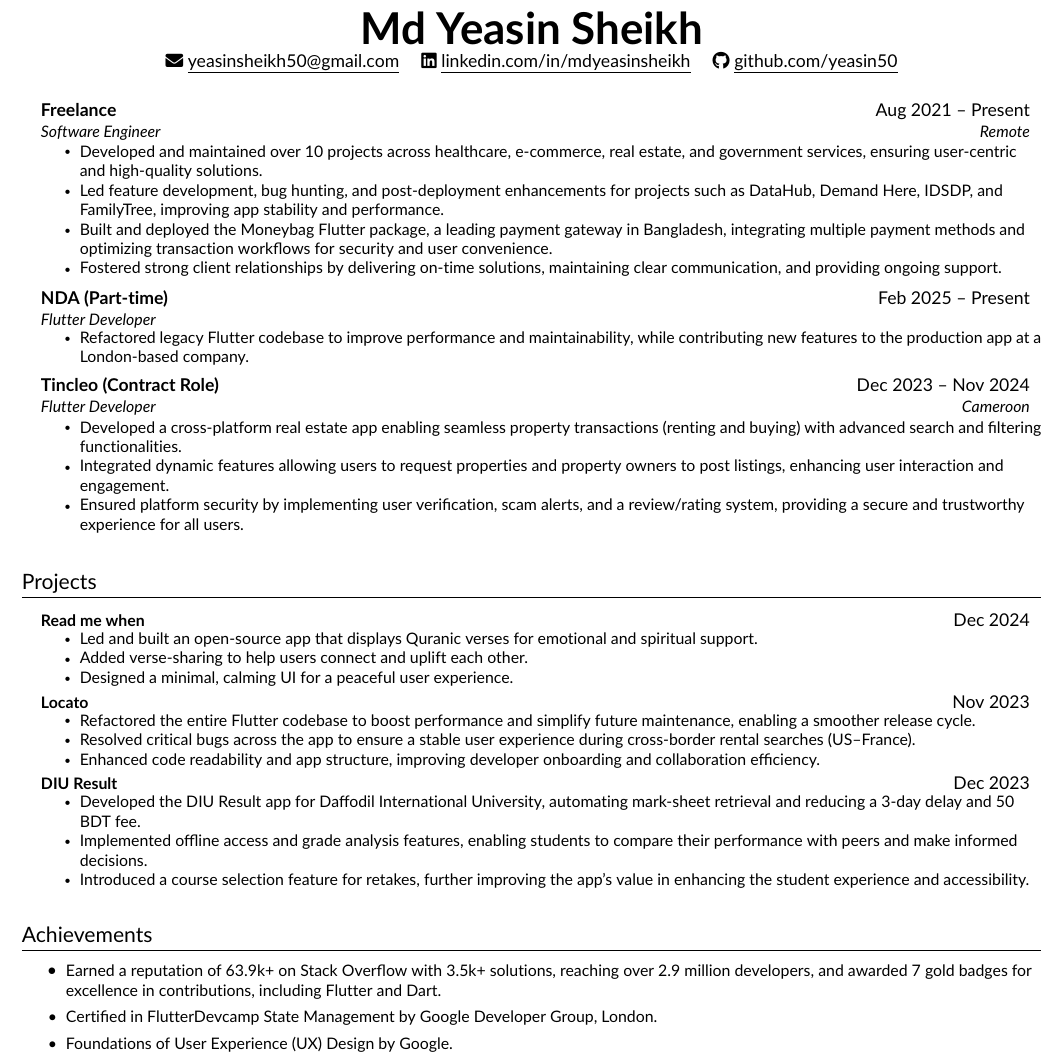
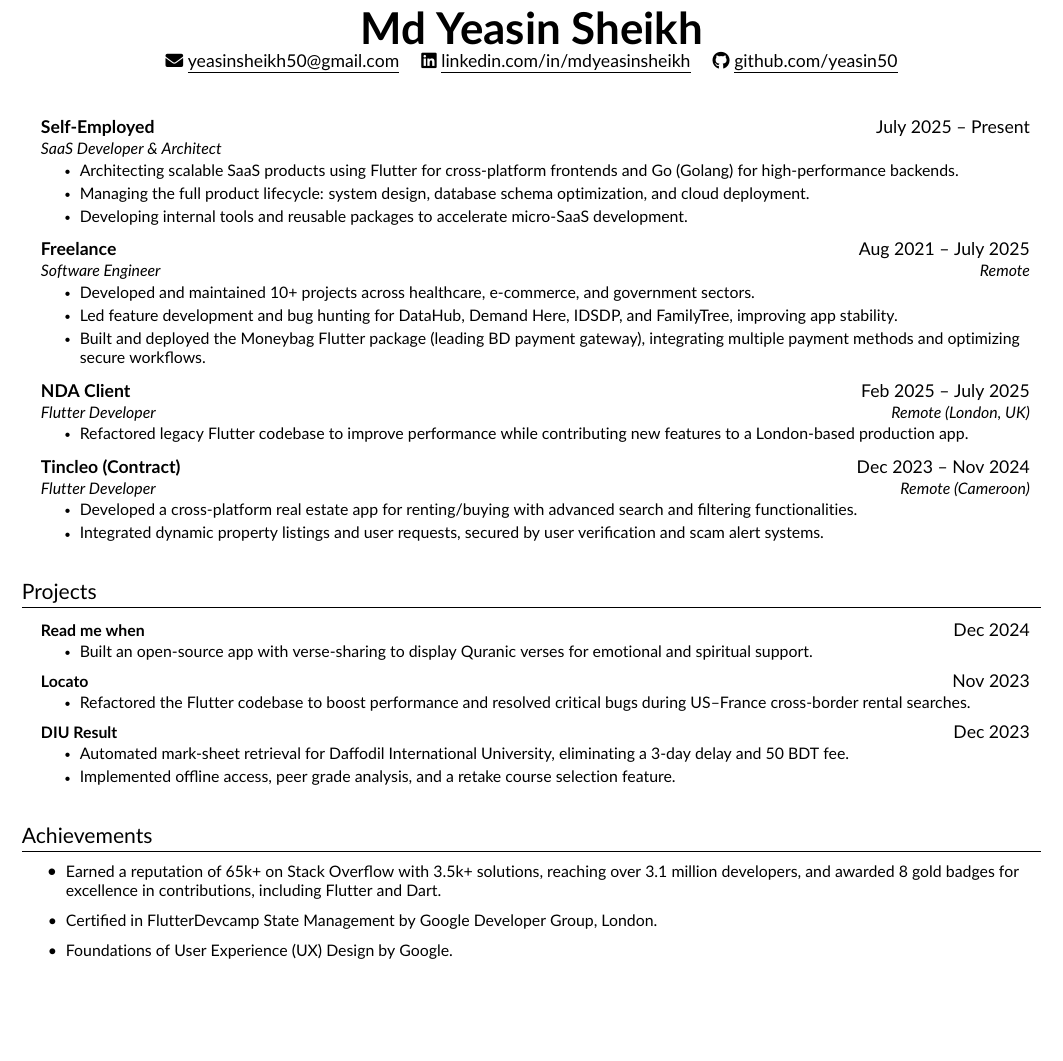
Before and after one commit to yeasin50/yeasin50, a LaTeX CV (resume/resume.tex, which reads resume/src/achievements.tex, resume/src/experience.tex, resume/src/projects.tex): part of the page, cut so that both start at the same text, the shorter picture padded with empty space. Compiled offline with pdfLaTeX.

Commit message:
fixed(resume):updated-current_state

```diff
--- a/resume/src/achievements.tex
+++ b/resume/src/achievements.tex
@@ -1,6 +1,6 @@
 \section{Achievements}
 \resumeItemListStart
-\resumeItem{Earned a reputation of  63.9k+ on Stack Overflow with 3.5k+ solutions, reaching over 2.9 million developers, and awarded 7 gold badges for excellence in contributions, including Flutter and Dart.}
+\resumeItem{Earned a reputation of  65k+ on Stack Overflow with 3.5k+ solutions, reaching over 3.1 million developers, and awarded 8 gold badges for excellence in contributions, including Flutter and Dart.}
 % \resumeItem{Certified in FlutterDevcamp State Management by GDG London, Foundations of User Experience (UX) Design by Google, and completed the Microsoft Asia Virtual Experience Program in Engineering (Undergraduate \& Masters).}
 \resumeItem{Certified in FlutterDevcamp State Management by Google Developer Group, London.}
 \resumeItem{Foundations of User Experience (UX) Design by Google.}
--- a/resume/src/experience.tex
+++ b/resume/src/experience.tex
@@ -1,32 +1,36 @@
 \resumeSubHeadingListStart
 
-
 \resumeSubheading
-    {Freelance}{Aug 2021 -- Present}
-    {Software Engineer}{Remote}
-
+    {Self-Employed}{July 2025 -- Present}
+    {SaaS Developer \& Architect}{}
     \resumeItemListStart
-        \resumeItem{Developed and maintained over 10 projects across healthcare, e-commerce, real estate, and government services, ensuring user-centric and high-quality solutions.}
-        \resumeItem{Led feature development, bug hunting, and post-deployment enhancements for projects such as DataHub, Demand Here, IDSDP, and FamilyTree, improving app stability and performance.}
-        \resumeItem{Built and deployed the Moneybag Flutter package, a leading payment gateway in Bangladesh, integrating multiple payment methods and optimizing transaction workflows for security and user convenience.}
-        \resumeItem{Fostered strong client relationships by delivering on-time solutions, maintaining clear communication, and providing ongoing support.}
+        \resumeItem{Architecting scalable SaaS products using Flutter for cross-platform frontends and Go (Golang) for high-performance backends.}
+        \resumeItem{Managing the full product lifecycle: system design, database schema optimization, and cloud deployment.}
+        \resumeItem{Developing internal tools and reusable packages to accelerate micro-SaaS development.}
     \resumeItemListEnd
 
 \resumeSubheading
-    {NDA (Part-time)}{Feb 2025 -- Present}
-    {Flutter Developer}{}
+    {Freelance}{Aug 2021 -- July 2025}
+    {Software Engineer}{Remote}
     \resumeItemListStart
-    \resumeItem{Refactored legacy Flutter codebase to improve performance and maintainability, while contributing new features to the production app at a London-based company.}
+        \resumeItem{Developed and maintained 10+ projects across healthcare, e-commerce, and government sectors.}
+        \resumeItem{Led feature development and bug hunting for DataHub, Demand Here, IDSDP, and FamilyTree, improving app stability.}
+        \resumeItem{Built and deployed the Moneybag Flutter package (leading BD payment gateway), integrating multiple payment methods and optimizing secure workflows.}
     \resumeItemListEnd
 
+\resumeSubheading
+    {NDA Client}{Feb 2025 -- July 2025}
+    {Flutter Developer}{Remote (London, UK)}
+    \resumeItemListStart
+        \resumeItem{Refactored legacy Flutter codebase to improve performance while contributing new features to a London-based production app.}
+    \resumeItemListEnd
 
 \resumeSubheading
-    {Tincleo (Contract Role)}{Dec 2023 -- Nov 2024}
-    {Flutter Developer}{Cameroon}
+    {Tincleo (Contract)}{Dec 2023 -- Nov 2024}
+    {Flutter Developer}{Remote (Cameroon)}
+    \resumeItemListStart
+        \resumeItem{Developed a cross-platform real estate app for renting/buying with advanced search and filtering functionalities.}
+        \resumeItem{Integrated dynamic property listings and user requests, secured by user verification and scam alert systems.}
+    \resumeItemListEnd
 
-    \resumeItemListStart
-        \resumeItem{Developed a cross-platform real estate app enabling seamless property transactions (renting and buying) with advanced search and filtering functionalities.}
-        \resumeItem{Integrated dynamic features allowing users to request properties and property owners to post listings, enhancing user interaction and engagement.}
-        \resumeItem{Ensured platform security by implementing user verification, scam alerts, and a review/rating system, providing a secure and trustworthy experience for all users.}
-    \resumeItemListEnd
 \resumeSubHeadingListEnd
--- a/resume/src/projects.tex
+++ b/resume/src/projects.tex
@@ -6,27 +6,22 @@
     {\href{https://github.com/yeasin50/read_me_when}{\textbf{Read me when}}}
     {Dec 2024}
     \resumeItemListStart
-    \resumeItem{Led and built an open-source app that displays Quranic verses for emotional and spiritual support.}
-    \resumeItem{Added verse-sharing to help users connect and uplift each other.}
-    \resumeItem{Designed a minimal, calming UI for a peaceful user experience.}
+        \resumeItem{Built an open-source app with verse-sharing to display Quranic verses for emotional and spiritual support.}
     \resumeItemListEnd
 
 \resumeProjectHeading
-    {\textbf{Locato} \  }
+    {\textbf{Locato}}
     {Nov 2023}
     \resumeItemListStart
-    \resumeItem{Refactored the entire Flutter codebase to boost performance and simplify future maintenance, enabling a smoother release cycle.}
-    \resumeItem{Resolved critical bugs across the app to ensure a stable user experience during cross-border rental searches (US–France).}
-    \resumeItem{Enhanced code readability and app structure, improving developer onboarding and collaboration efficiency.}
+        \resumeItem{Refactored the Flutter codebase to boost performance and resolved critical bugs during US--France cross-border rental searches.}
     \resumeItemListEnd
 
 \resumeProjectHeading
-    {\href{https://sites.google.com/view/diuresult/}{\textbf{DIU Result} }}
+    {\href{https://sites.google.com/view/diuresult/}{\textbf{DIU Result}}}
     {Dec 2023}
     \resumeItemListStart
-    \resumeItem{Developed the DIU Result app for Daffodil International University, automating mark-sheet retrieval and reducing a 3-day delay and 50 BDT fee.}
-    \resumeItem{Implemented offline access and grade analysis features, enabling students to compare their performance with peers and make informed decisions.}
-    \resumeItem{Introduced a course selection feature for retakes, further improving the app's value in enhancing the student experience and accessibility.}
+        \resumeItem{Automated mark-sheet retrieval for Daffodil International University, eliminating a 3-day delay and 50 BDT fee.}
+        \resumeItem{Implemented offline access, peer grade analysis, and a retake course selection feature.}
     \resumeItemListEnd
 
 \resumeSubHeadingListEnd
```
Also changed, not shown: .github/workflows/build_resume.yml (added, +37 -0 lines), Makefile (added), resume/resume.pdf, 2 other files.
